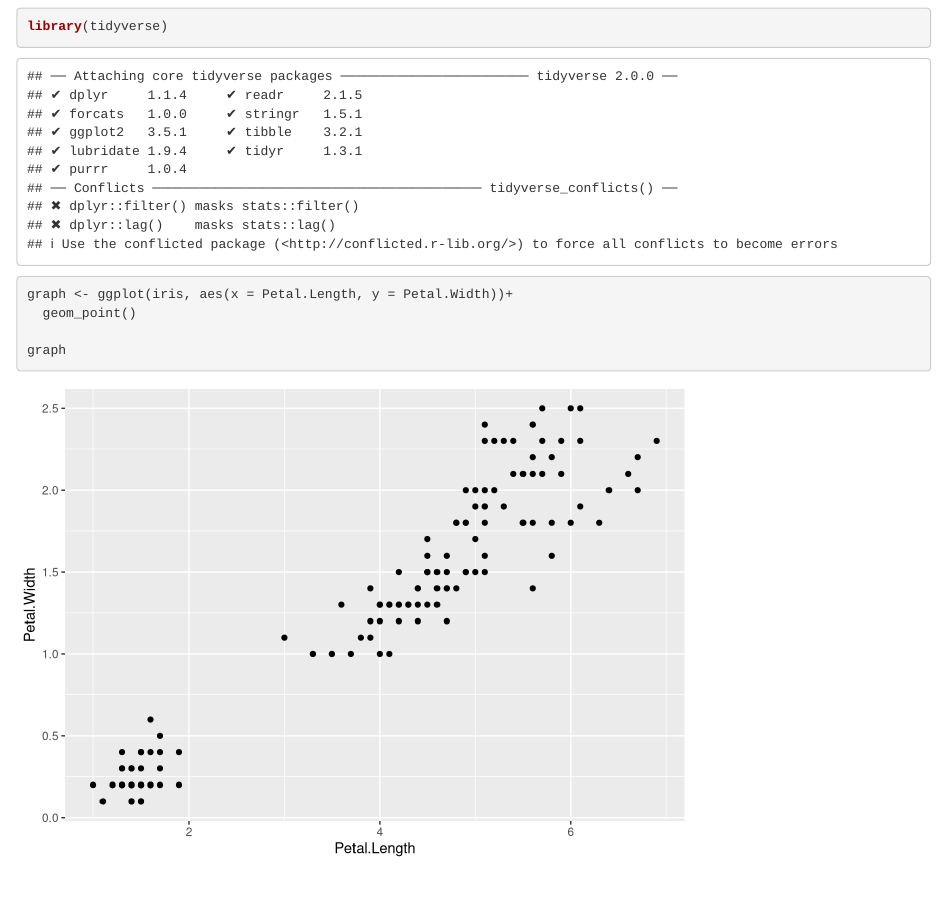
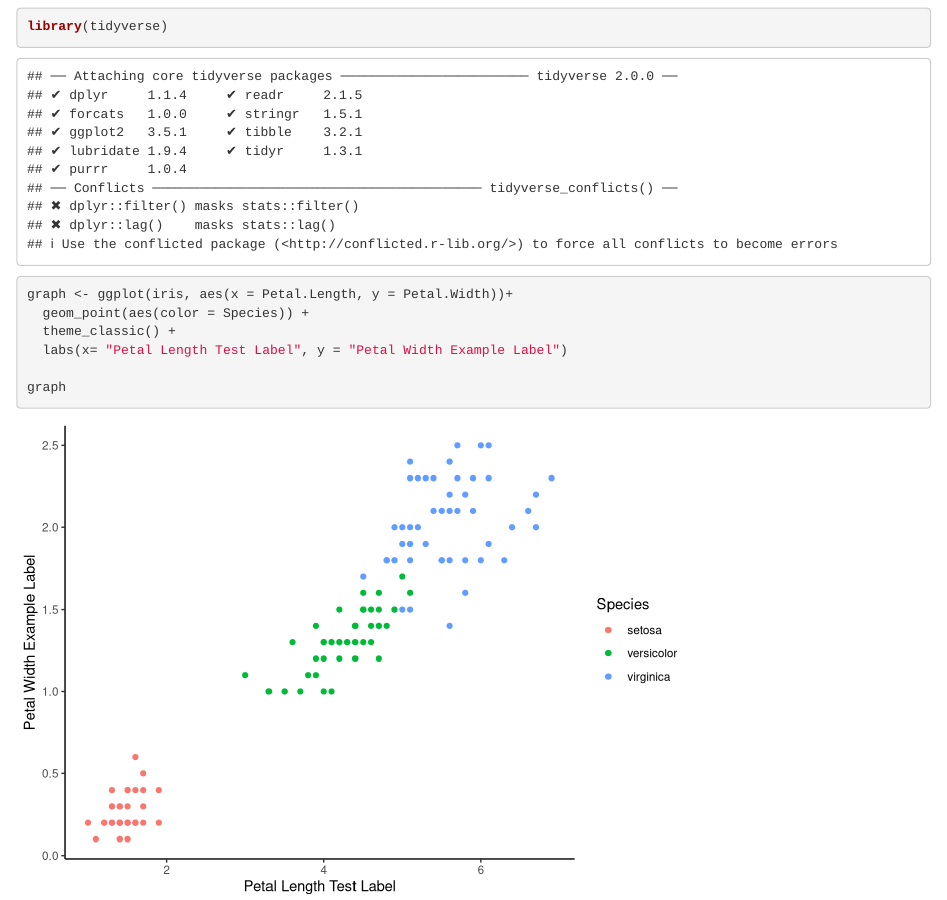
Before and after one commit to lydiableifuss/saucy_ladies_know_how_to_collaborate, an R Markdown document (Saucy Sacue.Rmd): the page in a window 1100 px wide, from 120 px down. Rendered offline with R 4.5, knitr and Pandoc, with nearby package versions.

Commit message:
started finalizing graph but didn't do it alllll

````diff
--- a/Saucy Sacue.Rmd
+++ b/Saucy Sacue.Rmd
@@ -18,7 +18,9 @@
 ```{r}
 
 graph <- ggplot(iris, aes(x = Petal.Length, y = Petal.Width))+
-  geom_point()
+  geom_point(aes(color = Species)) +
+  theme_classic() +
+  labs(x= "Petal Length Test Label", y = "Petal Width Example Label")
 
 graph
 
````
